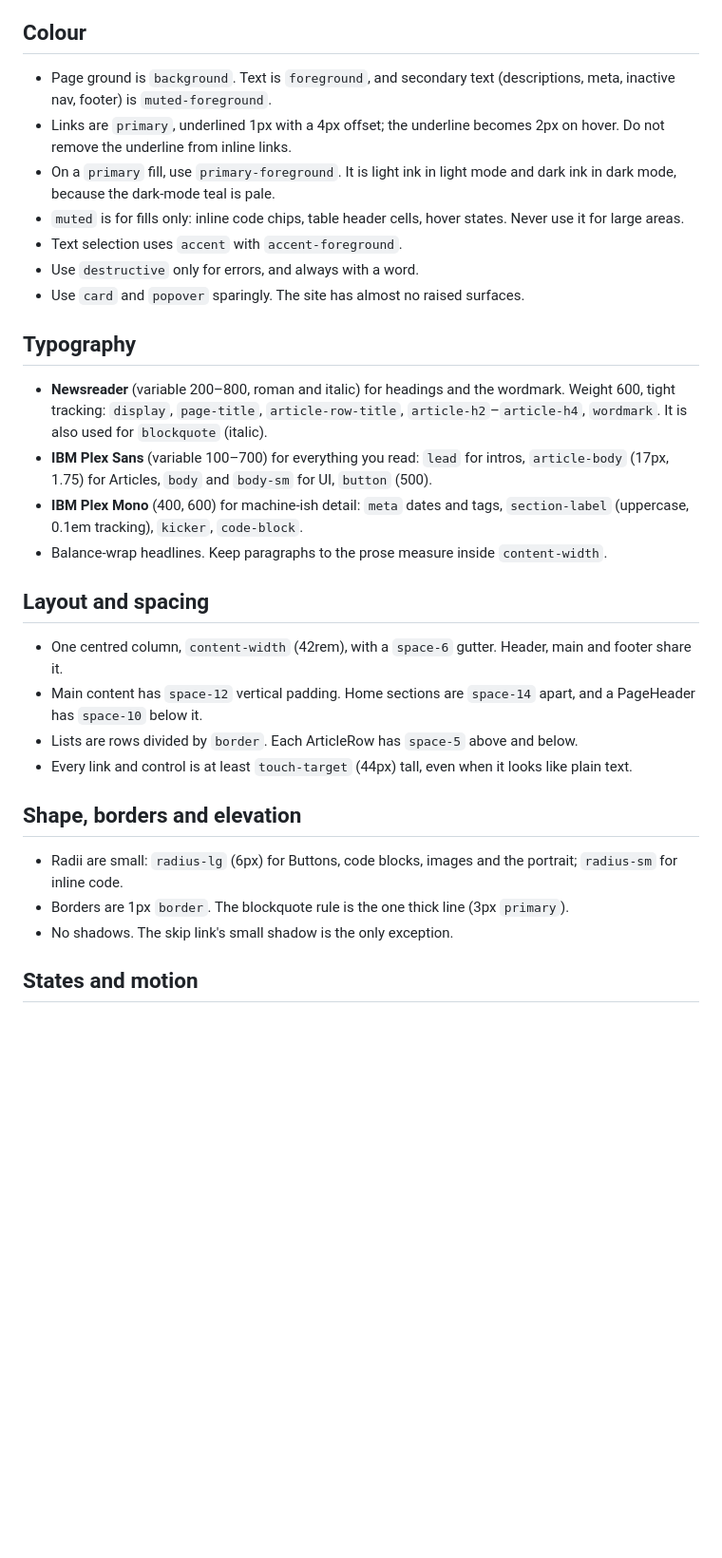
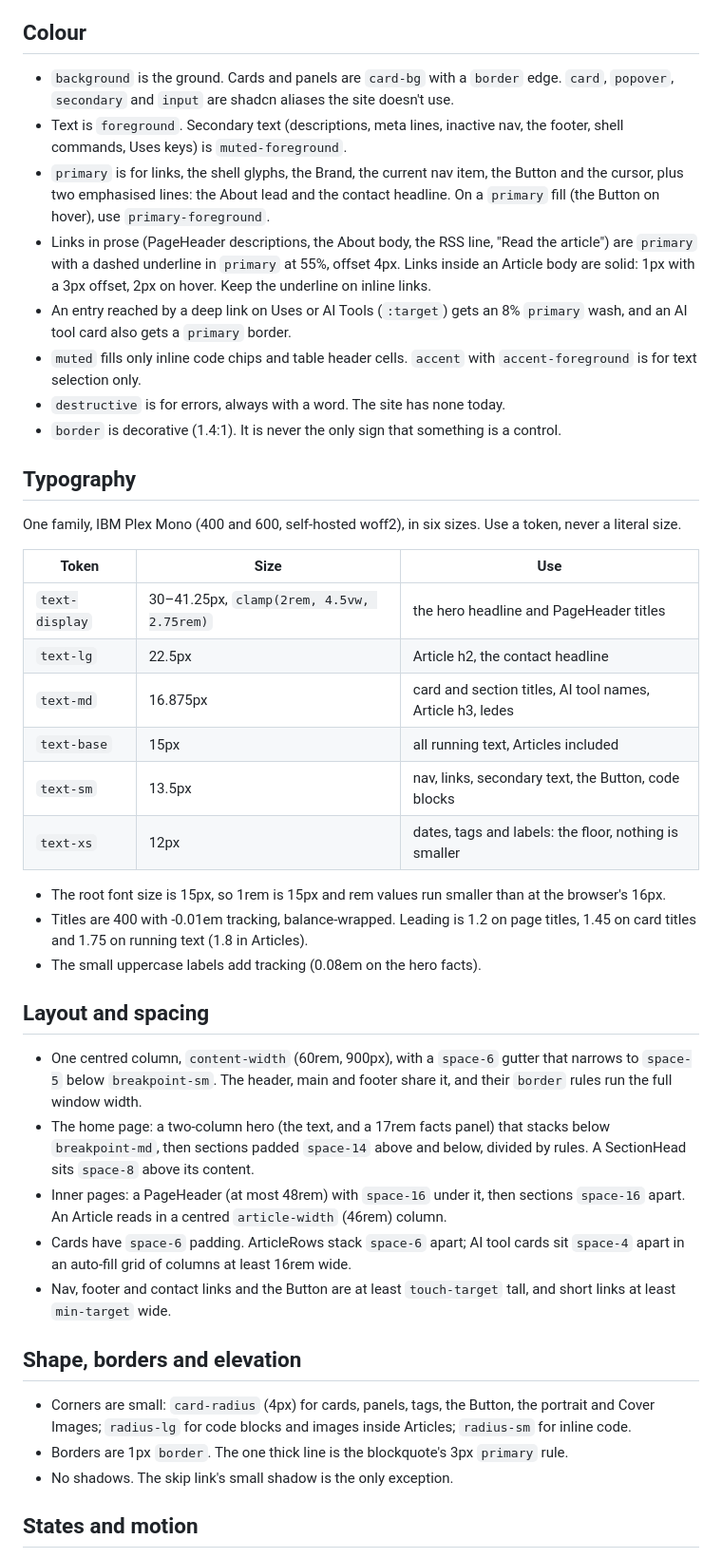
Before and after one commit to marco-machado/marcomachado-dev, a Markdown page: design-system/project/README.md, the part around one of its changes. Shown at 95% size. Drawn GitHub-style; blank space fills up the shorter version.

```diff
--- a/design-system/project/README.md
+++ b/design-system/project/README.md
@@ -18,32 +32,44 @@ A quiet, editorial system for a personal engineering blog. The page is one narro
 
 ## Colour
 
-- Page ground is `background`. Text is `foreground`, and secondary text (descriptions, meta, inactive nav, footer) is `muted-foreground`.
-- Links are `primary`, underlined 1px with a 4px offset; the underline becomes 2px on hover. Do not remove the underline from inline links.
-- On a `primary` fill, use `primary-foreground`. It is light ink in light mode and dark ink in dark mode, because the dark-mode teal is pale.
-- `muted` is for fills only: inline code chips, table header cells, hover states. Never use it for large areas.
-- Text selection uses `accent` with `accent-foreground`.
-- Use `destructive` only for errors, and always with a word.
-- Use `card` and `popover` sparingly. The site has almost no raised surfaces.
+- `background` is the ground. Cards and panels are `card-bg` with a `border` edge. `card`, `popover`, `secondary` and `input` are shadcn aliases the site doesn't use.
+- Text is `foreground`. Secondary text (descriptions, meta lines, inactive nav, the footer, shell commands, Uses keys) is `muted-foreground`.
+- `primary` is for links, the shell glyphs, the Brand, the current nav item, the Button and the cursor, plus two emphasised lines: the About lead and the contact headline. On a `primary` fill (the Button on hover), use `primary-foreground`.
+- Links in prose (PageHeader descriptions, the About body, the RSS line, "Read the article") are `primary` with a dashed underline in `primary` at 55%, offset 4px. Links inside an Article body are solid: 1px with a 3px offset, 2px on hover. Keep the underline on inline links.
+- An entry reached by a deep link on Uses or AI Tools (`:target`) gets an 8% `primary` wash, and an AI tool card also gets a `primary` border.
+- `muted` fills only inline code chips and table header cells. `accent` with `accent-foreground` is for text selection only.
+- `destructive` is for errors, always with a word. The site has none today.
+- `border` is decorative (1.4:1). It is never the only sign that something is a control.
 
 ## Typography
 
-- **Newsreader** (variable 200–800, roman and italic) for headings and the wordmark. Weight 600, tight tracking: `display`, `page-title`, `article-row-title`, `article-h2`–`article-h4`, `wordmark`. It is also used for `blockquote` (italic).
-- **IBM Plex Sans** (variable 100–700) for everything you read: `lead` for intros, `article-body` (17px, 1.75) for Articles, `body` and `body-sm` for UI, `button` (500).
-- **IBM Plex Mono** (400, 600) for machine-ish detail: `meta` dates and tags, `section-label` (uppercase, 0.1em tracking), `kicker`, `code-block`.
-- Balance-wrap headlines. Keep paragraphs to the prose measure inside `content-width`.
+One family, IBM Plex Mono (400 and 600, self-hosted woff2), in six sizes. Use a token, never a literal size.
+
+| Token | Size | Use |
+| --- | --- | --- |
+| `text-display` | 30–41.25px, `clamp(2rem, 4.5vw, 2.75rem)` | the hero headline and PageHeader titles |
+| `text-lg` | 22.5px | Article h2, the contact headline |
+| `text-md` | 16.875px | card and section titles, AI tool names, Article h3, ledes |
+| `text-base` | 15px | all running text, Articles included |
+| `text-sm` | 13.5px | nav, links, secondary text, the Button, code blocks |
+| `text-xs` | 12px | dates, tags and labels: the floor, nothing is smaller |
+
+- The root font size is 15px, so 1rem is 15px and rem values run smaller than at the browser's 16px.
+- Titles are 400 with -0.01em tracking, balance-wrapped. Leading is 1.2 on page titles, 1.45 on card titles and 1.75 on running text (1.8 in Articles).
+- The small uppercase labels add tracking (0.08em on the hero facts).
 
 ## Layout and spacing
 
-- One centred column, `content-width` (42rem), with a `space-6` gutter. Header, main and footer share it.
-- Main content has `space-12` vertical padding. Home sections are `space-14` apart, and a PageHeader has `space-10` below it.
-- Lists are rows divided by `border`. Each ArticleRow has `space-5` above and below.
-- Every link and control is at least `touch-target` (44px) tall, even when it looks like plain text.
+- One centred column, `content-width` (60rem, 900px), with a `space-6` gutter that narrows to `space-5` below `breakpoint-sm`. The header, main and footer share it, and their `border` rules run the full window width.
+- The home page: a two-column hero (the text, and a 17rem facts panel) that stacks below `breakpoint-md`, then sections padded `space-14` above and below, divided by rules. A SectionHead sits `space-8` above its content.
+- Inner pages: a PageHeader (at most 48rem) with `space-16` under it, then sections `space-16` apart. An Article reads in a centred `article-width` (46rem) column.
+- Cards have `space-6` padding. ArticleRows stack `space-6` apart; AI tool cards sit `space-4` apart in an auto-fill grid of columns at least 16rem wide.
+- Nav, footer and contact links and the Button are at least `touch-target` tall, and short links at least `min-target` wide.
 
 ## Shape, borders and elevation
 
-- Radii are small: `radius-lg` (6px) for Buttons, code blocks, images and the portrait; `radius-sm` for inline code.
-- Borders are 1px `border`. The blockquote rule is the one thick line (3px `primary`).
+- Corners are small: `card-radius` (4px) for cards, panels, tags, the Button, the portrait and Cover Images; `radius-lg` for code blocks and images inside Articles; `radius-sm` for inline code.
+- Borders are 1px `border`. The one thick line is the blockquote's 3px `primary` rule.
 - No shadows. The skip link's small shadow is the only exception.
 
 ## States and motion
```
Also changed, not shown: other parts of design-system/project/README.md (+46 -22 lines).
